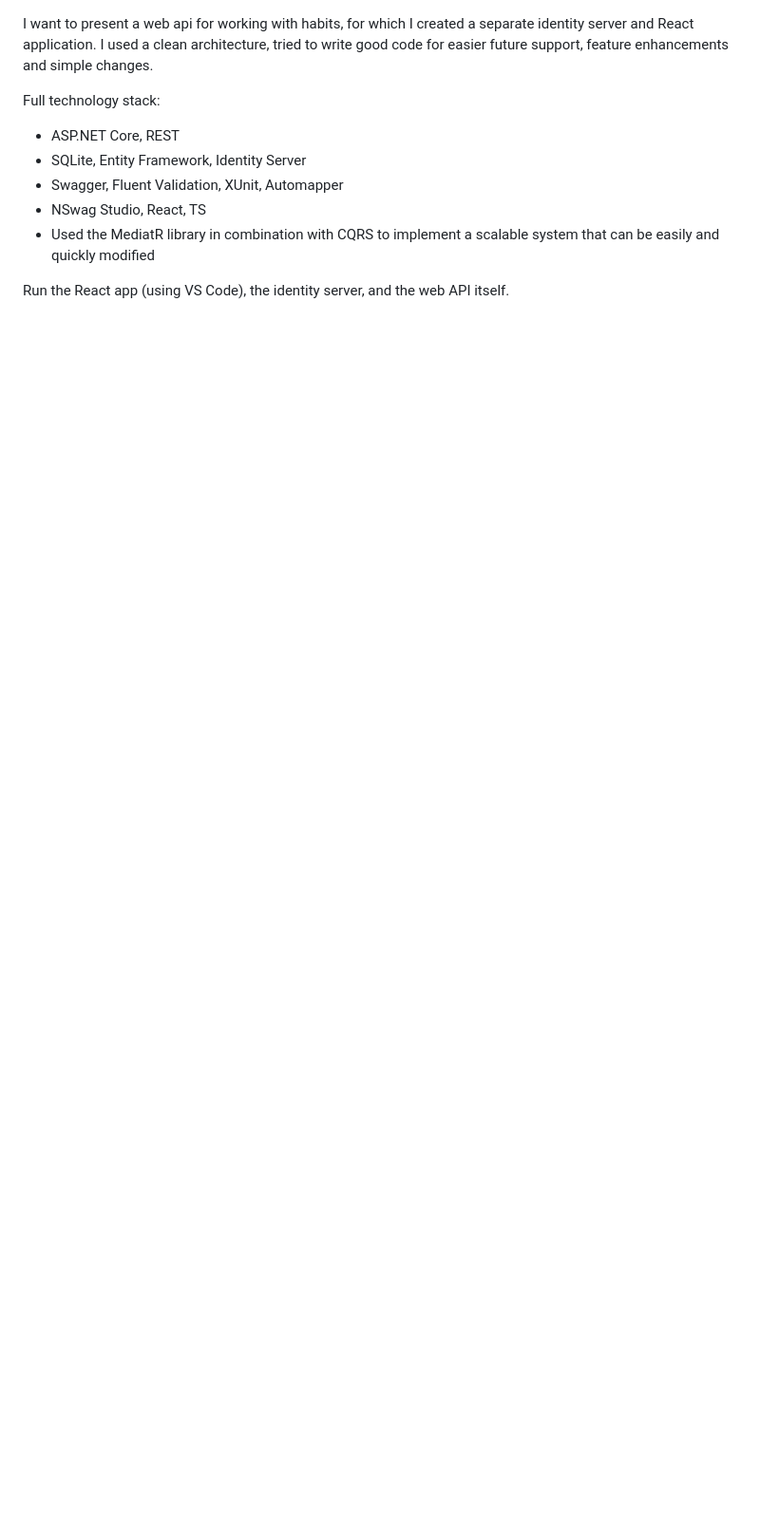
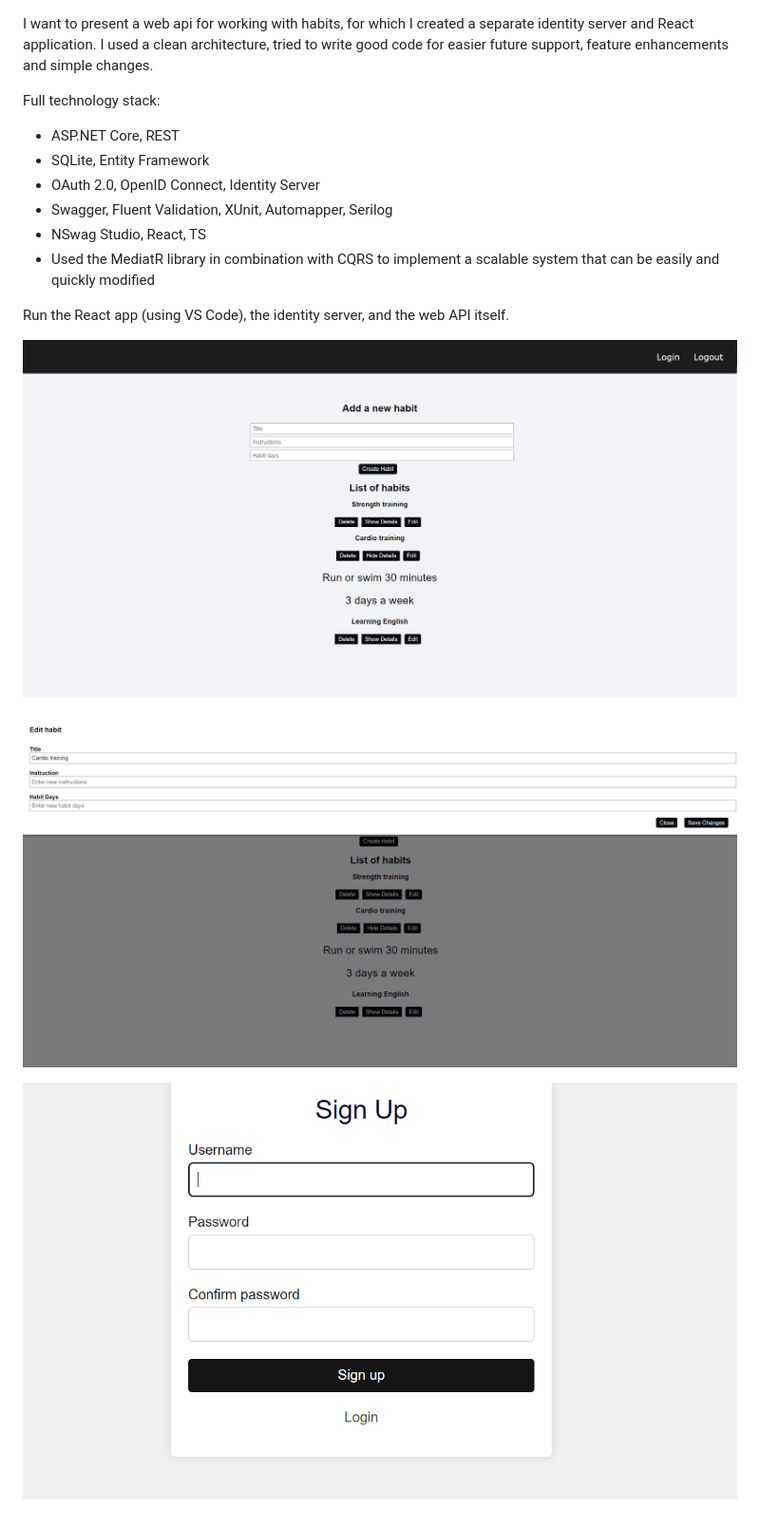
Before and after one commit to FiJlv/HabitTracker, a Markdown page: README.md, the part around the change. Shown at 95% size. Drawn GitHub-style; pictures changed too: Screenshots/1.png (added), Screenshots/2.png (added), Screenshots/3.png (added); blank space fills up the shorter version.

```diff
--- a/README.md
+++ b/README.md
@@ -2,9 +2,19 @@ I want to present a web api for working with habits, for which I created a separ
 
 Full technology stack:
 - ASP.NET Core, REST
-- SQLite, Entity Framework, Identity Server
-- Swagger, Fluent Validation, XUnit, Automapper
+- SQLite, Entity Framework
+- OAuth 2.0, OpenID Connect, Identity Server
+- Swagger, Fluent Validation, XUnit, Automapper, Serilog
 - NSwag Studio, React, TS
 - Used the MediatR library in combination with CQRS to implement a scalable system that can be easily and quickly modified
 
 Run the React app (using VS Code), the identity server, and the web API itself.
+
+
+![Main](https://github.com/FiJlv/HabitTracker/blob/master/Screenshots/1.png)
+
+
+![Edit habit](https://github.com/FiJlv/HabitTracker/blob/master/Screenshots/2.png)
+
+
+![Registration](https://github.com/FiJlv/HabitTracker/blob/master/Screenshots/3.png)
```
Also changed, not shown: 9 other files.
